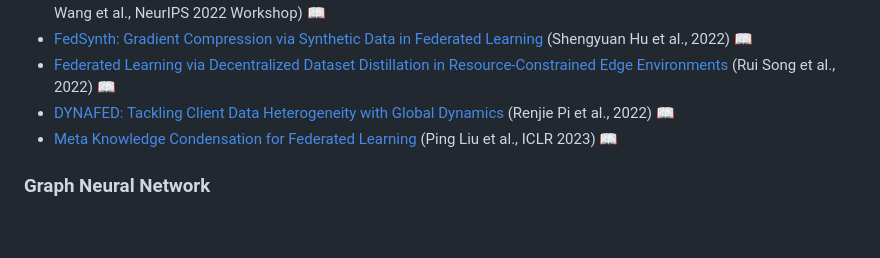
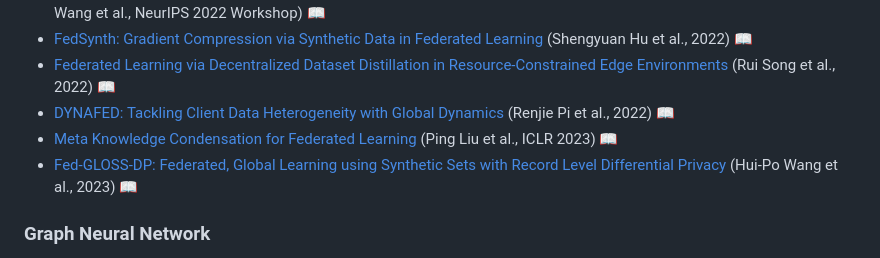
Before and after one commit to Guang000/Awesome-Dataset-Distillation, a Markdown page: README.md, the part around the change. Rendered like a GitHub page; blank space fills up the shorter version.

```diff
--- a/README.md
+++ b/README.md
@@ -150,6 +150,7 @@ In recent years (2019-now), dataset distillation has gained increasing attention
 + [Federated Learning via Decentralized Dataset Distillation in Resource-Constrained Edge Environments](https://arxiv.org/abs/2208.11311) (Rui Song et al., 2022) [:book:](./citations/song2022federated.txt)
 + [DYNAFED: Tackling Client Data Heterogeneity with Global Dynamics](https://arxiv.org/abs/2211.10878) (Renjie Pi et al., 2022) [:book:](./citations/pi2022dynafed.txt)
 + [Meta Knowledge Condensation for Federated Learning](https://arxiv.org/abs/2209.14851) (Ping Liu et al., ICLR 2023) [:book:](./citations/liu2023meta.txt)
++ [Fed-GLOSS-DP: Federated, Global Learning using Synthetic Sets with Record Level Differential Privacy](https://arxiv.org/abs/2302.01068) (Hui-Po Wang et al., 2023) [:book:](./citations/wang2023fed.txt)
 
 <a name="gnn" />
 
```
